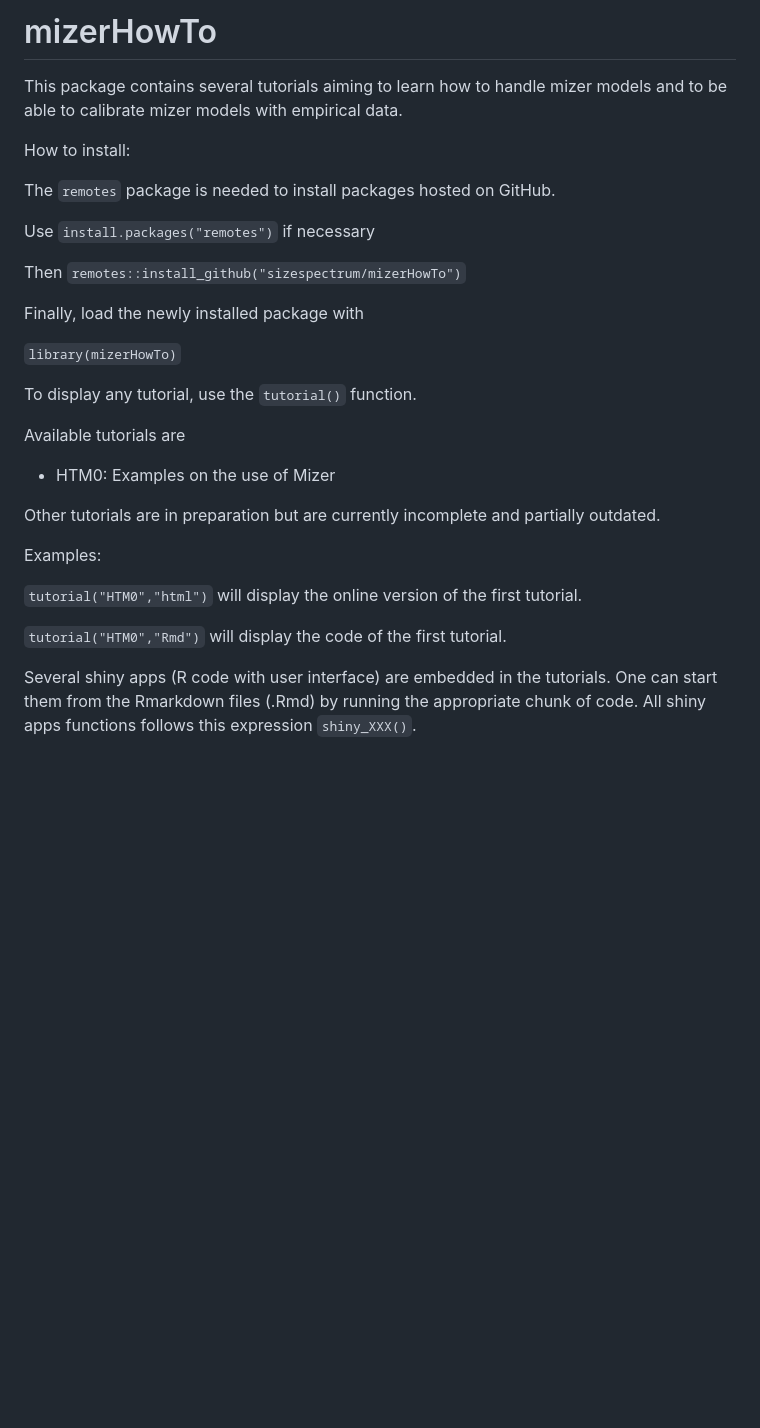
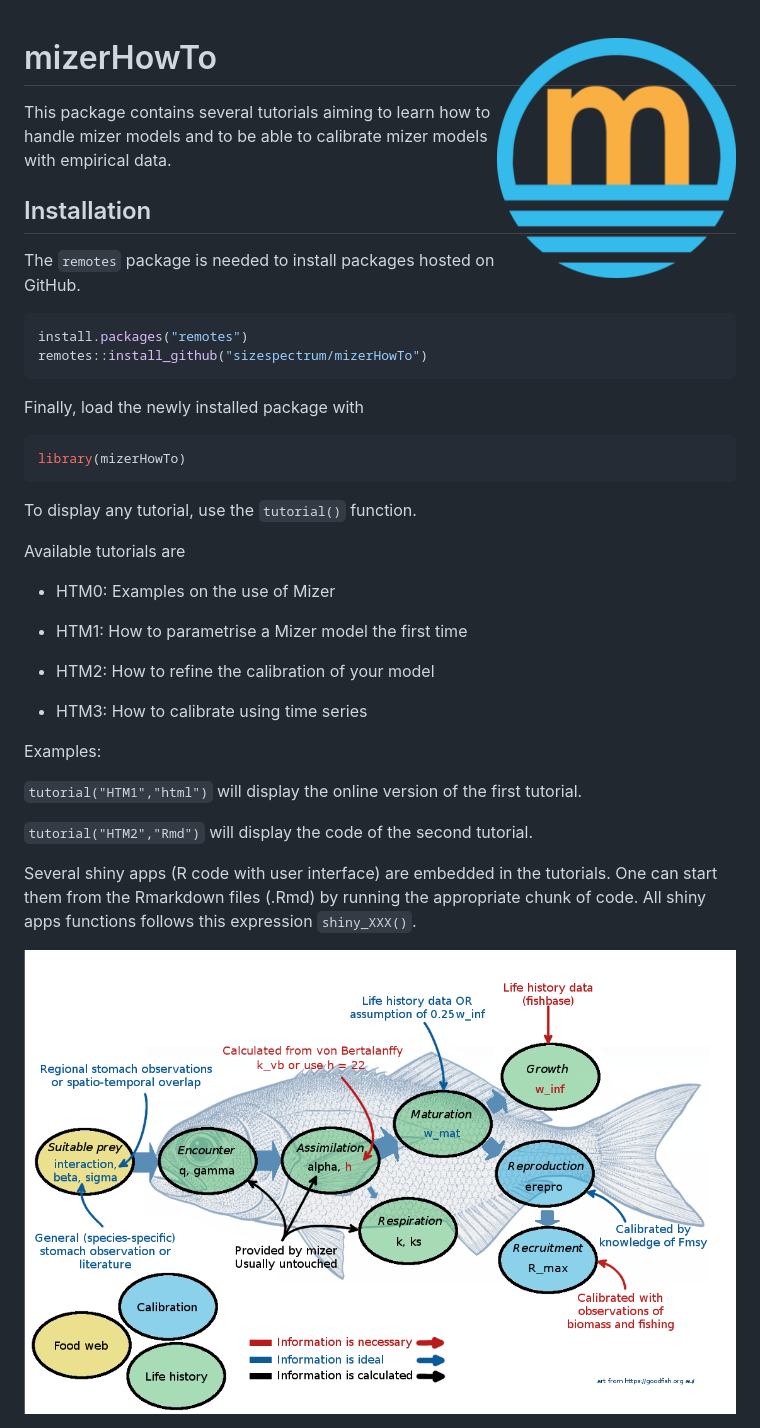
Before and after one commit to gustavdelius/mizerHowTo, a Markdown page: README.md, the part around the change. GitHub-like rendering; pictures changed too: inst/figures/logo.png (added), inst/figures/parameterSketch.png; blank space fills up the shorter version.

````diff
--- a/README.md
+++ b/README.md
@@ -1,32 +1,47 @@
-# mizerHowTo
-This package contains several tutorials aiming to learn how to handle mizer models and to be able to calibrate mizer models with empirical data.
 
-How to install:
+# mizerHowTo <img src='inst/figures/logo.png' align="right" height="240" />
+
+This package contains several tutorials aiming to learn how to handle
+mizer models and to be able to calibrate mizer models with empirical
+data.
+
+## Installation
 
 The `remotes` package is needed to install packages hosted on GitHub.
 
-Use `install.packages("remotes")` if necessary
-
-Then `remotes::install_github("sizespectrum/mizerHowTo")`
+``` r
+install.packages("remotes")
+remotes::install_github("sizespectrum/mizerHowTo")
+```
 
 Finally, load the newly installed package with
 
-`library(mizerHowTo)`
+``` r
+library(mizerHowTo)
+```
 
 To display any tutorial, use the `tutorial()` function.
 
 Available tutorials are
 
-- HTM0: Examples on the use of Mizer
+-   HTM0: Examples on the use of Mizer
 
-Other tutorials are in preparation but are currently incomplete and partially
-outdated.
+-   HTM1: How to parametrise a Mizer model the first time
+
+-   HTM2: How to refine the calibration of your model
+
+-   HTM3: How to calibrate using time series
 
 Examples:
 
-`tutorial("HTM0","html")` will display the online version of the first tutorial.
+`tutorial("HTM1","html")` will display the online version of the first
+tutorial.
 
-`tutorial("HTM0","Rmd")` will display the code of the first tutorial.
+`tutorial("HTM2","Rmd")` will display the code of the second tutorial.
 
-Several shiny apps (R code with user interface) are embedded in the tutorials. One can start them from the Rmarkdown files (.Rmd) by running the appropriate chunk of code.
-All shiny apps functions follows this expression `shiny_XXX()`.
+Several shiny apps (R code with user interface) are embedded in the
+tutorials. One can start them from the Rmarkdown files (.Rmd) by running
+the appropriate chunk of code. All shiny apps functions follows this
+expression `shiny_XXX()`.
+
+<img src='inst/figures/parameterSketch.png' align="center"  />
````
Also changed, not shown: 11 other files.
